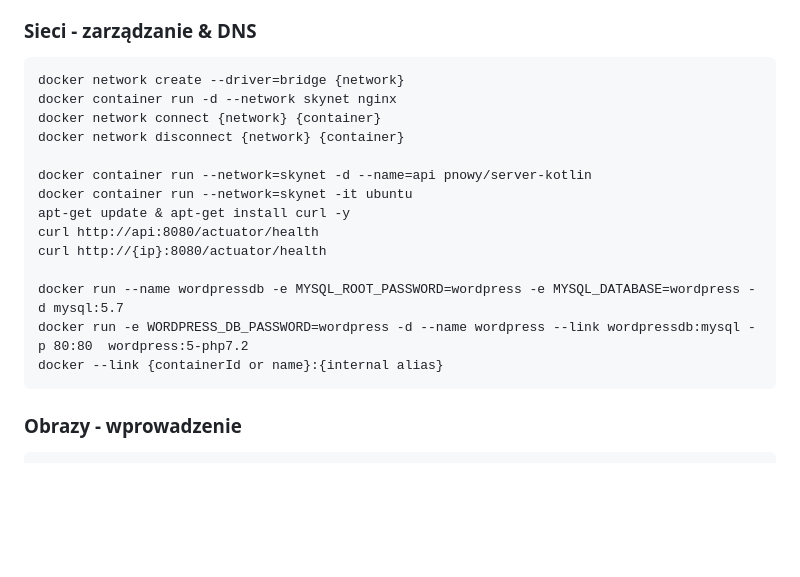
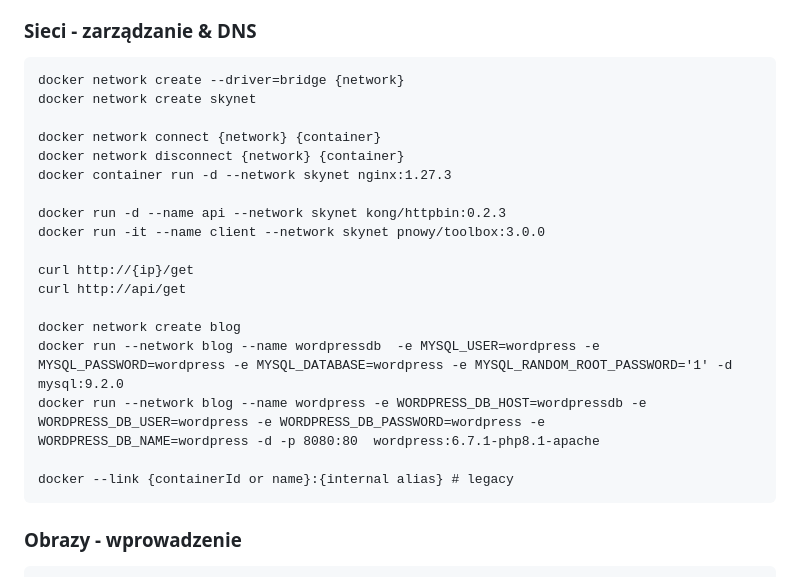
Before and after one commit to pnowy/docker-course, a Markdown page: komendy.md, the part around the change. GitHub-like rendering; blank space fills up the shorter version.

Commit message:
feat: update commands

````diff
--- a/komendy.md
+++ b/komendy.md
@@ -78,19 +78,23 @@ docker container inspect --format '{{ .NetworkSettings.IPAddress }}' <container>
 
 ```
 docker network create --driver=bridge {network}
-docker container run -d --network skynet nginx
+docker network create skynet
+
 docker network connect {network} {container}
 docker network disconnect {network} {container}
+docker container run -d --network skynet nginx:1.27.3
 
-docker container run --network=skynet -d --name=api pnowy/server-kotlin
-docker container run --network=skynet -it ubuntu
-apt-get update & apt-get install curl -y
-curl http://api:8080/actuator/health
-curl http://{ip}:8080/actuator/health
+docker run -d --name api --network skynet kong/httpbin:0.2.3
+docker run -it --name client --network skynet pnowy/toolbox:3.0.0
 
-docker run --name wordpressdb -e MYSQL_ROOT_PASSWORD=wordpress -e MYSQL_DATABASE=wordpress -d mysql:5.7
-docker run -e WORDPRESS_DB_PASSWORD=wordpress -d --name wordpress --link wordpressdb:mysql -p 80:80  wordpress:5-php7.2
-docker --link {containerId or name}:{internal alias}
+curl http://{ip}/get
+curl http://api/get
+
+docker network create blog
+docker run --network blog --name wordpressdb  -e MYSQL_USER=wordpress -e MYSQL_PASSWORD=wordpress -e MYSQL_DATABASE=wordpress -e MYSQL_RANDOM_ROOT_PASSWORD='1' -d mysql:9.2.0
+docker run --network blog --name wordpress -e WORDPRESS_DB_HOST=wordpressdb -e WORDPRESS_DB_USER=wordpress -e WORDPRESS_DB_PASSWORD=wordpress -e WORDPRESS_DB_NAME=wordpress -d -p 8080:80  wordpress:6.7.1-php8.1-apache
+
+docker --link {containerId or name}:{internal alias} # legacy
 ```
 
 ### Obrazy - wprowadzenie
````
